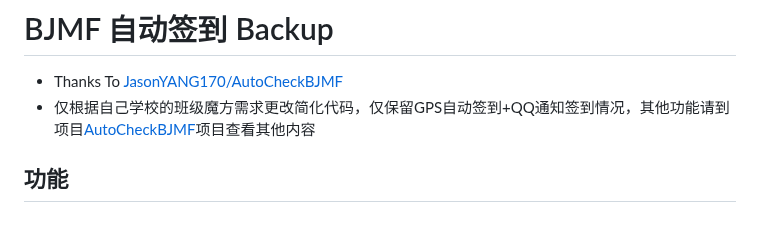
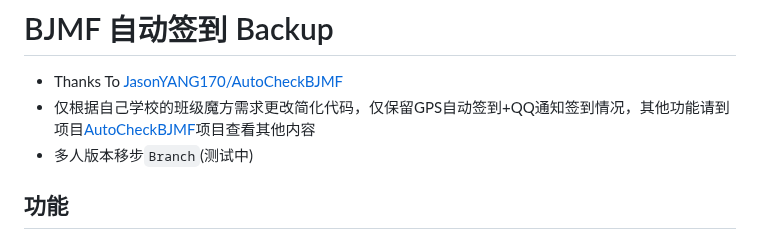
Before and after one commit to emocat17/BJMF, a Markdown page: README.md, the part around the change. Drawn GitHub-style.

```diff
--- a/README.md
+++ b/README.md
@@ -2,7 +2,7 @@
 
 - Thanks To [JasonYANG170/AutoCheckBJMF](https://github.com/JasonYANG170/AutoCheckBJMF)
 - 仅根据自己学校的班级魔方需求更改简化代码，仅保留GPS自动签到+QQ通知签到情况，其他功能请到项目[AutoCheckBJMF](https://github.com/JasonYANG170/AutoCheckBJMF)项目查看其他内容
-
+- 多人版本移步`Branch`(测试中)
 
 ## 功能
 
```
